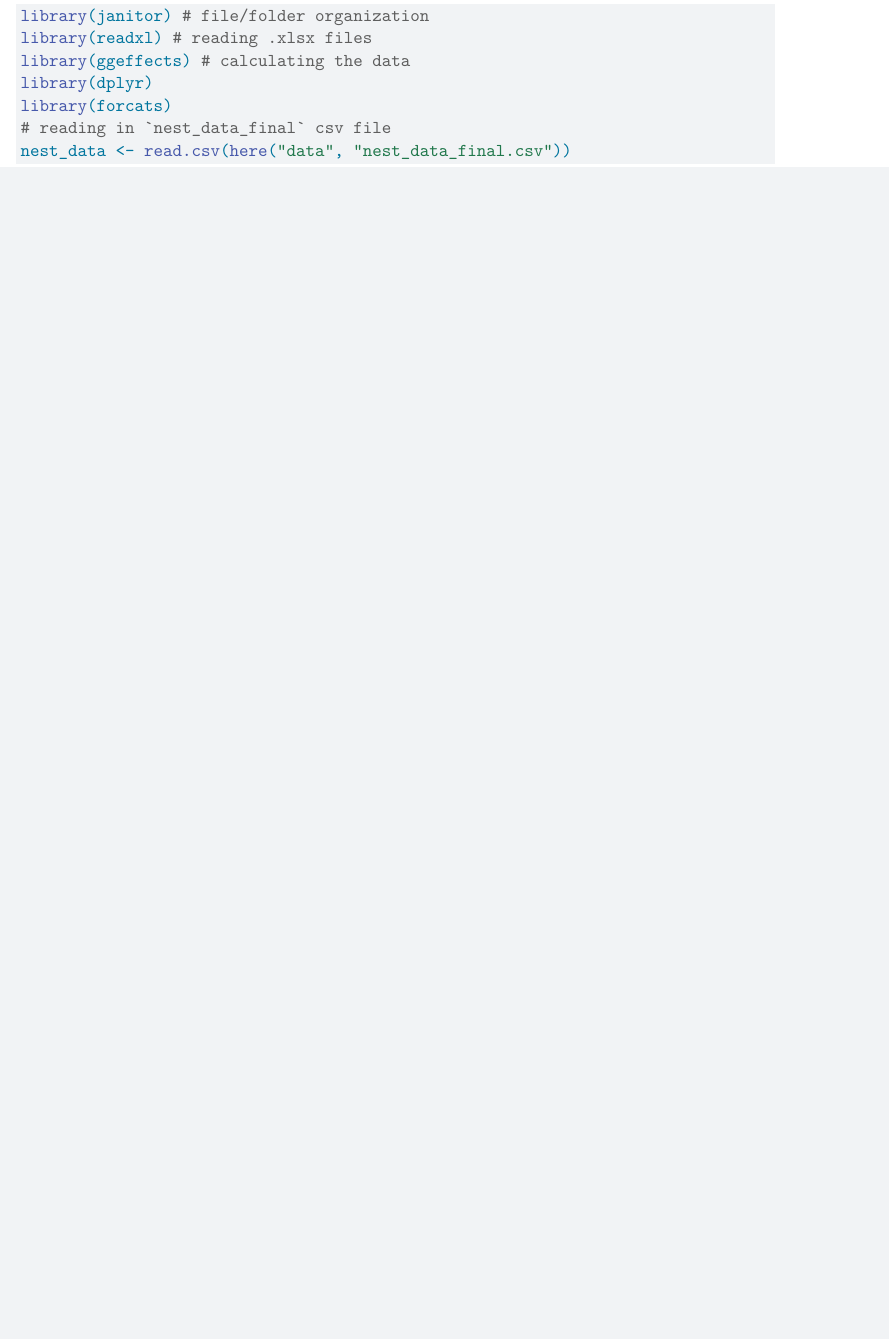
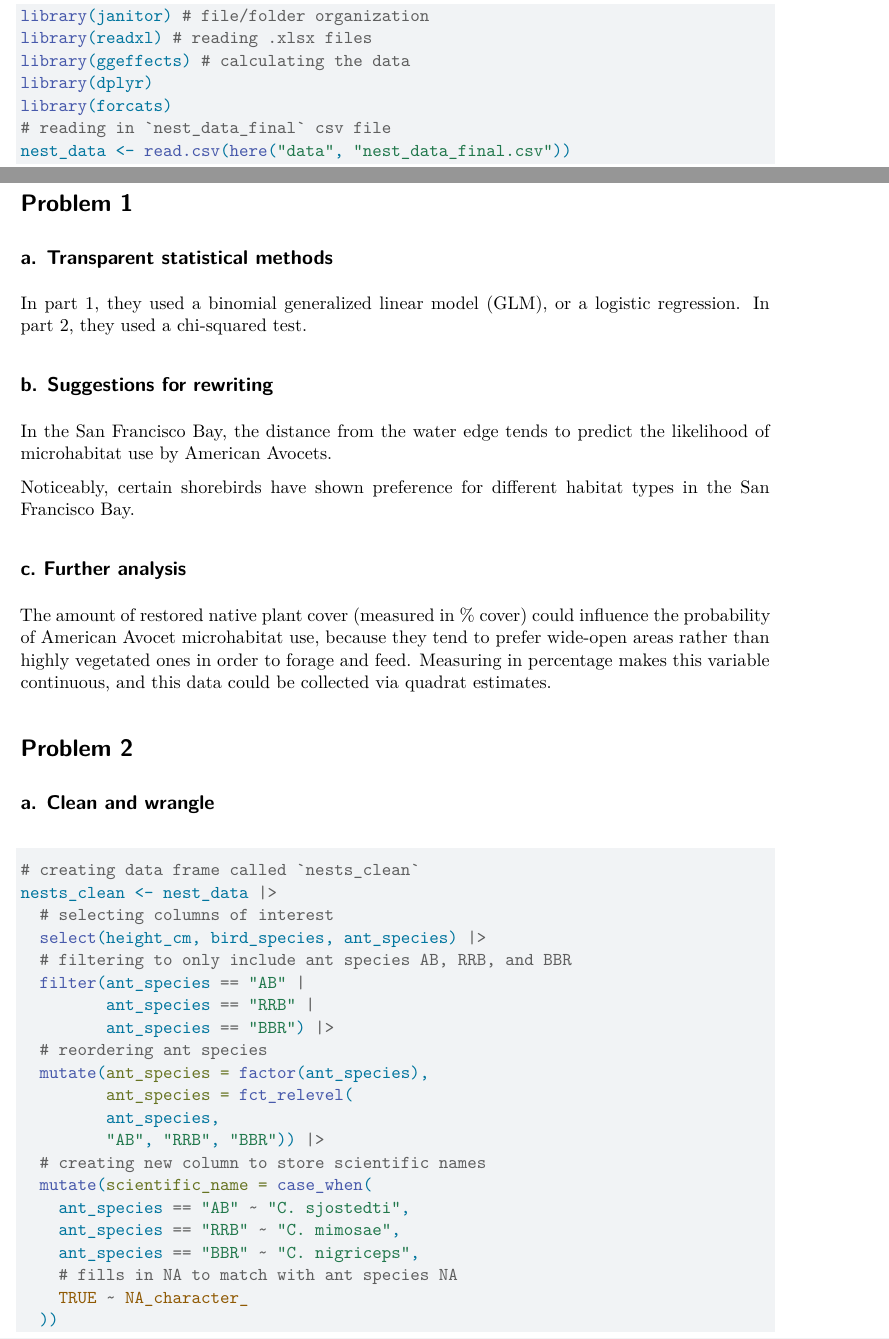
Before and after one commit to iriscarnahan05/ENVS-193DS_spring-2026_final, a Quarto document (code/Carnahan_final.qmd): part of the page before the commit and two parts of pages 1 and 2 of 3 after it, the two joined at a grey line, cut so that both start at the same text, the shorter picture padded with empty space. Rendered offline with R 4.5, knitr and Pandoc in place of Quarto, then LaTeX, with nearby package versions.

Commit message:
problem 1 and clean data for problem 2

````diff
--- a/code/Carnahan_final.qmd
+++ b/code/Carnahan_final.qmd
@@ -22,3 +22,46 @@ library(forcats)
 # reading in `nest_data_final` csv file
 nest_data <- read.csv(here("data", "nest_data_final.csv"))
 ```
+
+# Problem 1
+
+## a. Transparent statistical methods
+
+In part 1, they used a binomial generalized linear model (GLM), or a logistic regression. In part 2, they used a chi-squared test.
+
+## b. Suggestions for rewriting
+
+In the San Francisco Bay, the distance from the water edge tends to predict the likelihood of microhabitat use by American Avocets.
+
+Noticeably, certain shorebirds have shown preference for different habitat types in the San Francisco Bay.
+
+## c. Further analysis
+
+The amount of restored native plant cover (measured in % cover) could influence the probability of American Avocet microhabitat use, because they tend to prefer wide-open areas rather than highly vegetated ones in order to forage and feed. Measuring in percentage makes this variable continuous, and this data could be collected via quadrat estimates.
+
+# Problem 2
+
+## a. Clean and wrangle
+
+```{r}
+#| label: cleaning-data
+# creating data frame called `nests_clean`
+nests_clean <- nest_data |>
+  # selecting columns of interest
+  select(height_cm, bird_species, ant_species) |>
+  # filtering to only include ant species AB, RRB, and BBR
+  filter(ant_species == "AB" |
+         ant_species == "RRB" |
+         ant_species == "BBR") |>
+  # reordering ant species
+  mutate(ant_species = factor(ant_species),
+         ant_species = fct_relevel(
+         ant_species,
+         "AB", "RRB", "BBR")) |>
+  # creating new column to store scientific names
+  mutate(scientific_name = case_when(
+    ant_species == "AB" ~ "C. sjostedti",
+    ant_species == "RRB" ~ "C. mimosae",
+    ant_species == "BBR" ~ "C. nigriceps",
+    # fills in NA to match with ant species NA
+    TRUE ~ NA_character_
````
Also changed, not shown: code/Carnahan_final.qmd (22 more changed lines).
